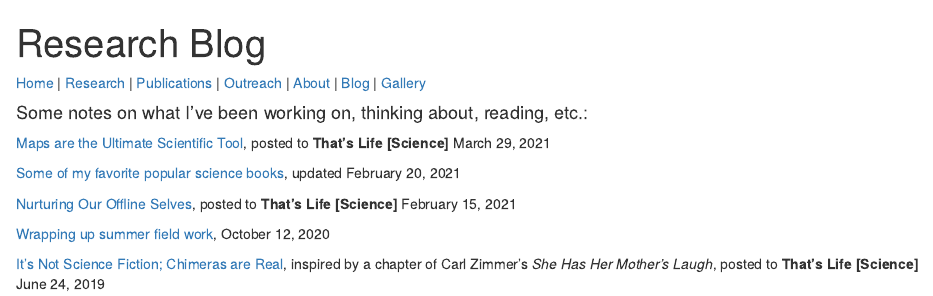
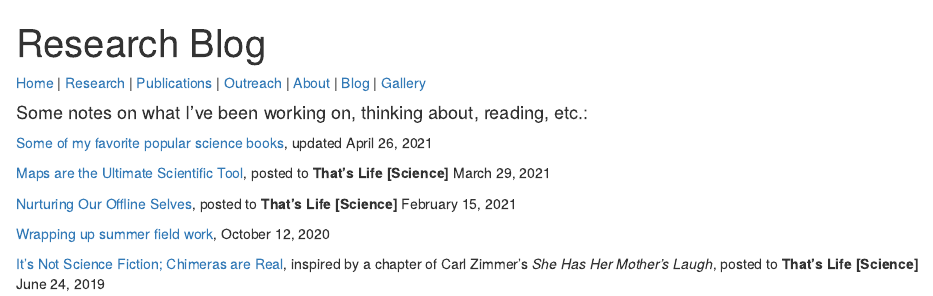
Before and after one commit to aefowler/website, an R Markdown document (blog.Rmd): the page in a window 1100 px wide, from its top. The pictures show the output file blog.html that the author committed with the source, opened offline.

Commit message:
update blog home pg

```diff
--- a/blog.Rmd
+++ b/blog.Rmd
@@ -7,10 +7,10 @@ output: html_document
 
 #### Some notes on what I've been working on, thinking about, reading, etc.:
 
+[Some of my favorite popular science books](blog_2.html),
+updated April 26, 2021
+
 [Maps are the Ultimate Scientific Tool](http://thatslifesci.com/2021-03-29-maps-are-the-ultimate-scientific-tool-afowler/), posted to **That's Life [Science]** March 29, 2021
-
-[Some of my favorite popular science books](blog_2.html),
-updated February 20, 2021
 
 [Nurturing Our Offline Selves](http://thatslifesci.com/2021-02-15-Offline-Self-AFowler/),
 posted to **That's Life [Science]** February 15, 2021
```
Also changed, not shown: blog.html.
